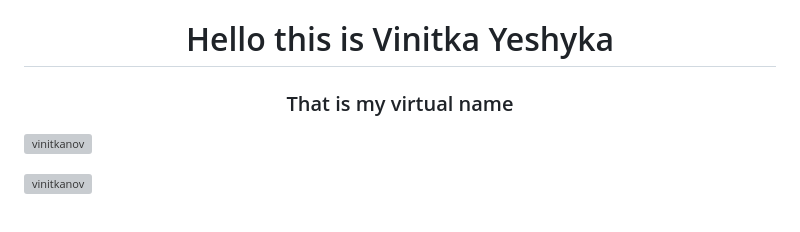
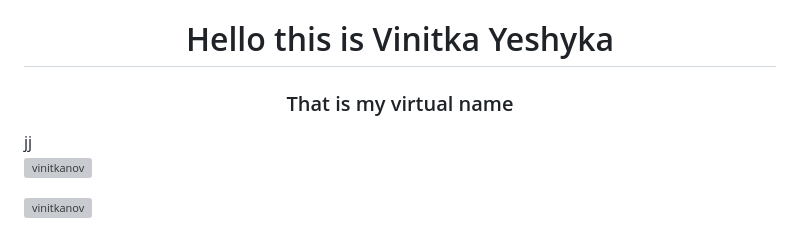
Before and after one commit to vinitkanov/vinyesh.github.io, a Markdown page: README.md, the part around the change. Drawn GitHub-style; grey boxes are pictures that could not be loaded.

```diff
--- a/README.md
+++ b/README.md
@@ -1,5 +1,5 @@
 <h1 align="center">Hello this is Vinitka Yeshyka</h1>
-<h3 align="center">That is my virtual name</h3>
+<h3 align="center">That is my virtual name</h3>jj
 
 <p align="left"> <img src="https://komarev.com/ghpvc/?username=vinitkanov&label=Profile%20views&color=0e75b6&style=flat" alt="vinitkanov" /> </p>
 
```
